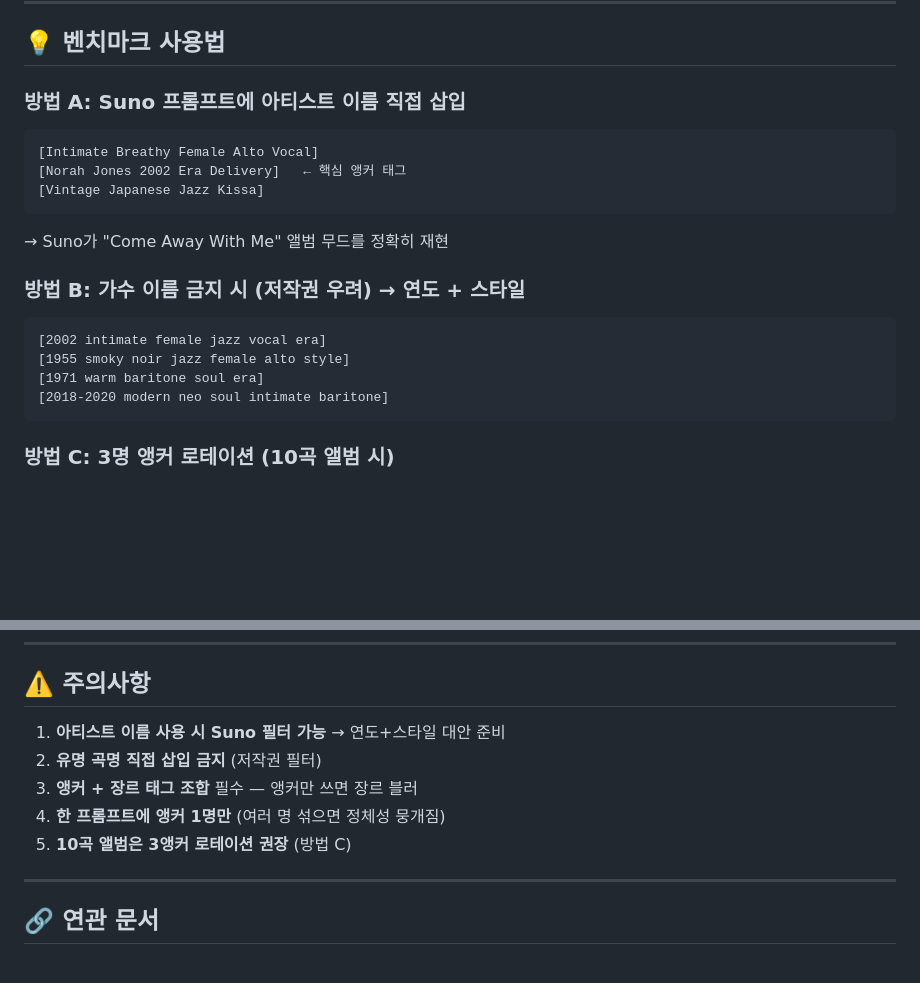
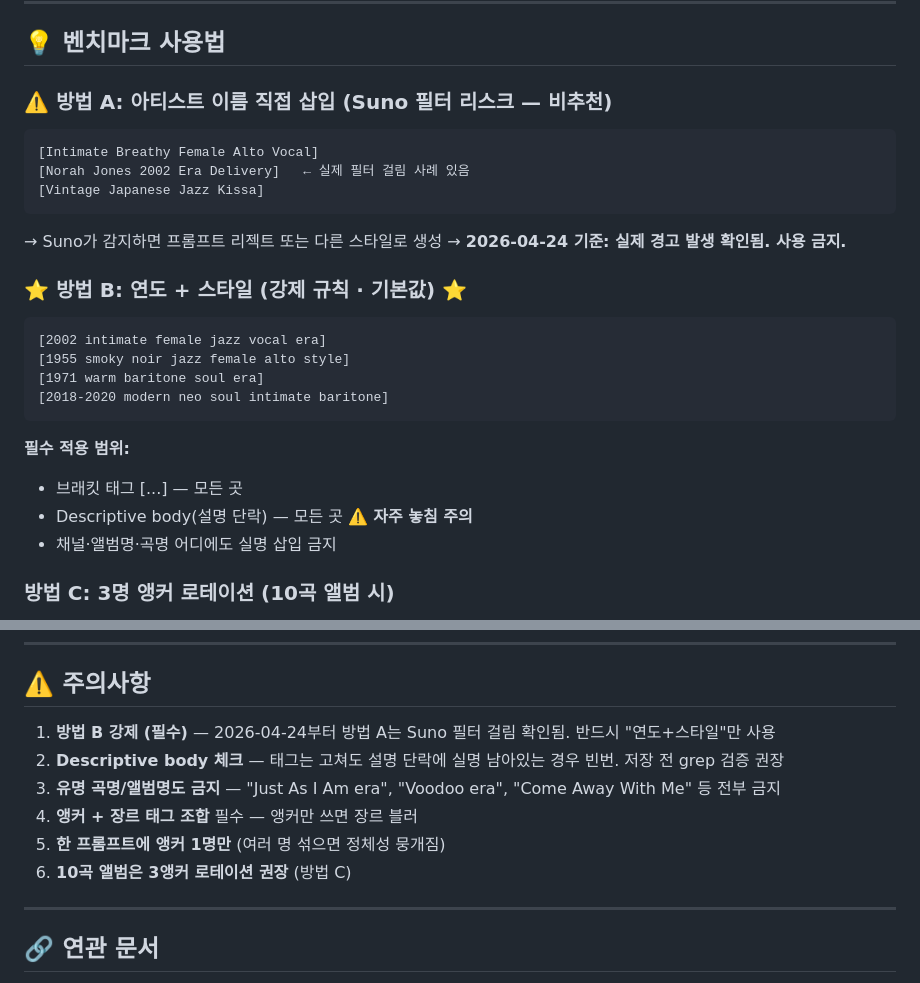
Before and after one commit to koreaemotion1004-cpu/playlist, a Markdown page: wiki/suno-artist-benchmark.md, 2 parts joined by grey strips. Rendered like a GitHub page; blank space fills up the shorter version.

````diff
--- a/wiki/suno-artist-benchmark.md
+++ b/wiki/suno-artist-benchmark.md
@@ -255,21 +255,26 @@ hybrid of jazz and neo soul, unhurried mood
 
 ## 💡 벤치마크 사용법
 
-### 방법 A: Suno 프롬프트에 아티스트 이름 직접 삽입
+### ⚠️ 방법 A: 아티스트 이름 직접 삽입 (Suno 필터 리스크 — 비추천)
 ```
 [Intimate Breathy Female Alto Vocal]
-[Norah Jones 2002 Era Delivery]   ← 핵심 앵커 태그
+[Norah Jones 2002 Era Delivery]   ← 실제 필터 걸림 사례 있음
 [Vintage Japanese Jazz Kissa]
 ```
-→ Suno가 "Come Away With Me" 앨범 무드를 정확히 재현
+→ Suno가 감지하면 프롬프트 리젝트 또는 다른 스타일로 생성
+→ **2026-04-24 기준: 실제 경고 발생 확인됨. 사용 금지.**
 
-### 방법 B: 가수 이름 금지 시 (저작권 우려) → 연도 + 스타일
+### ⭐ 방법 B: 연도 + 스타일 (강제 규칙 · 기본값) ⭐
 ```
 [2002 intimate female jazz vocal era]
 [1955 smoky noir jazz female alto style]
 [1971 warm baritone soul era]
 [2018-2020 modern neo soul intimate baritone]
 ```
+**필수 적용 범위:**
+- 브래킷 태그 [...] — 모든 곳
+- Descriptive body(설명 단락) — 모든 곳 ⚠️ **자주 놓침 주의**
+- 채널·앨범명·곡명 어디에도 실명 삽입 금지
 
 ### 방법 C: 3명 앵커 로테이션 (10곡 앨범 시)
 - Track 01~03: 메인 앵커 #1 (핵심 정체성)
@@ -296,11 +301,12 @@ hybrid of jazz and neo soul, unhurried mood
 
 ## ⚠️ 주의사항
 
-1. **아티스트 이름 사용 시 Suno 필터 가능** → 연도+스타일 대안 준비
-2. **유명 곡명 직접 삽입 금지** (저작권 필터)
-3. **앵커 + 장르 태그 조합** 필수 — 앵커만 쓰면 장르 블러
-4. **한 프롬프트에 앵커 1명만** (여러 명 섞으면 정체성 뭉개짐)
-5. **10곡 앨범은 3앵커 로테이션 권장** (방법 C)
+1. **방법 B 강제 (필수)** — 2026-04-24부터 방법 A는 Suno 필터 걸림 확인됨. 반드시 "연도+스타일"만 사용
+2. **Descriptive body 체크** — 태그는 고쳐도 설명 단락에 실명 남아있는 경우 빈번. 저장 전 grep 검증 권장
+3. **유명 곡명/앨범명도 금지** — "Just As I Am era", "Voodoo era", "Come Away With Me" 등 전부 금지
+4. **앵커 + 장르 태그 조합** 필수 — 앵커만 쓰면 장르 블러
+5. **한 프롬프트에 앵커 1명만** (여러 명 섞으면 정체성 뭉개짐)
+6. **10곡 앨범은 3앵커 로테이션 권장** (방법 C)
 
 ---
 
````
Also changed, not shown: wiki/workflow.md (+19 -0 lines).
